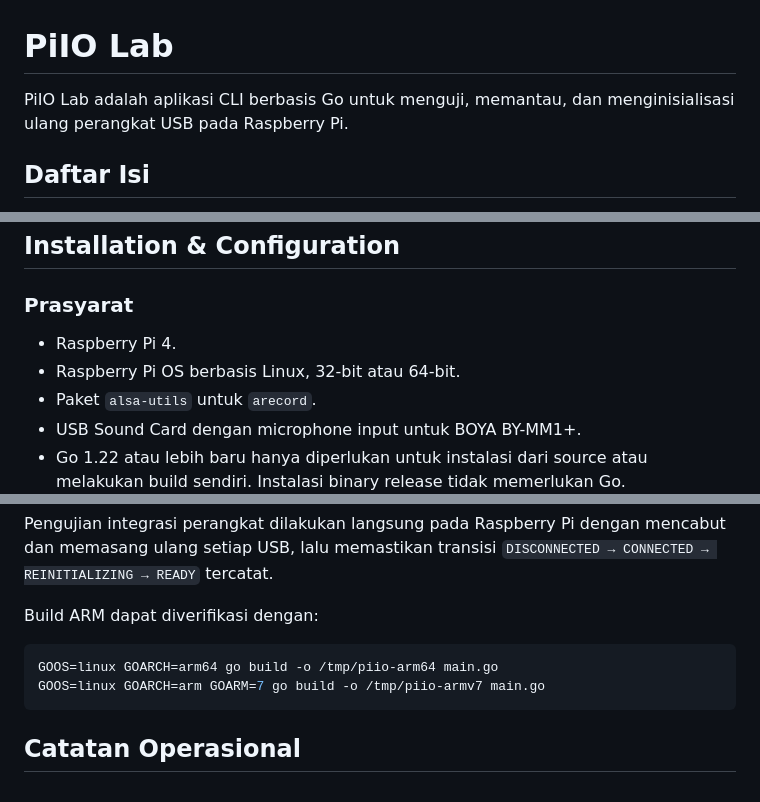
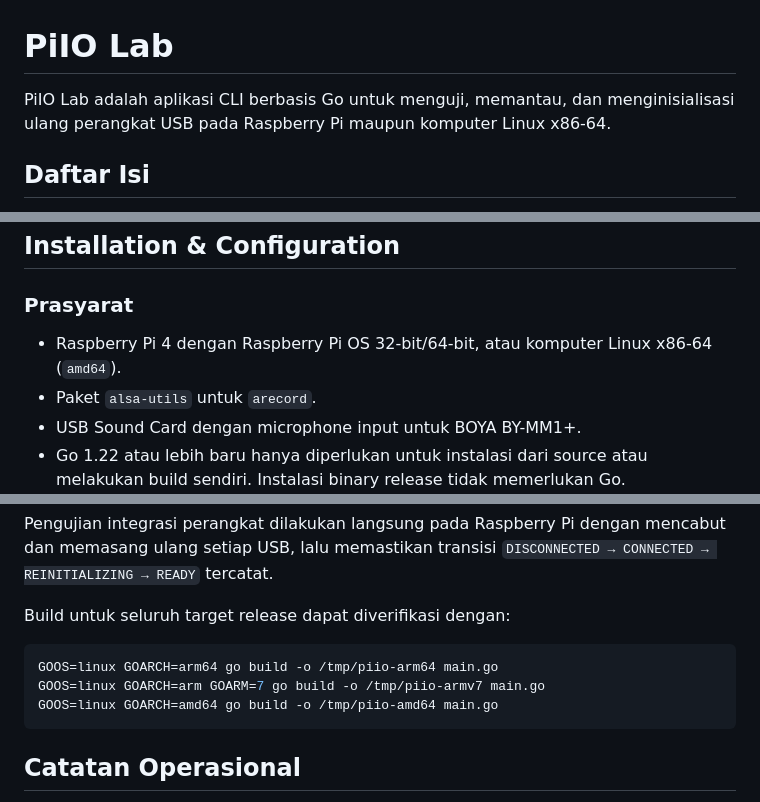
Before and after one commit to mikoaf/piio-lab, a Markdown page: README.md, 3 parts joined by grey strips. GitHub-like rendering.

````diff
--- a/README.md
+++ b/README.md
@@ -1,7 +1,8 @@
 # PiIO Lab
 
 PiIO Lab adalah aplikasi CLI berbasis Go untuk menguji, memantau, dan
-menginisialisasi ulang perangkat USB pada Raspberry Pi.
+menginisialisasi ulang perangkat USB pada Raspberry Pi maupun komputer Linux
+x86-64.
 
 ## Daftar Isi
 
@@ -261,8 +263,8 @@ jangan membagikan file log tanpa pemeriksaan.
 
 ### Prasyarat
 
-- Raspberry Pi 4.
-- Raspberry Pi OS berbasis Linux, 32-bit atau 64-bit.
+- Raspberry Pi 4 dengan Raspberry Pi OS 32-bit/64-bit, atau komputer Linux
+  x86-64 (`amd64`).
 - Paket `alsa-utils` untuk `arecord`.
 - USB Sound Card dengan microphone input untuk BOYA BY-MM1+.
 - Go 1.22 atau lebih baru hanya diperlukan untuk instalasi dari source atau
@@ -492,11 +507,12 @@ Pengujian integrasi perangkat dilakukan langsung pada Raspberry Pi dengan
 mencabut dan memasang ulang setiap USB, lalu memastikan transisi
 `DISCONNECTED → CONNECTED → REINITIALIZING → READY` tercatat.
 
-Build ARM dapat diverifikasi dengan:
+Build untuk seluruh target release dapat diverifikasi dengan:
 
 ```sh
 GOOS=linux GOARCH=arm64 go build -o /tmp/piio-arm64 main.go
 GOOS=linux GOARCH=arm GOARM=7 go build -o /tmp/piio-armv7 main.go
+GOOS=linux GOARCH=amd64 go build -o /tmp/piio-amd64 main.go
 ```
 
 ## Catatan Operasional
````
Also changed, not shown: other parts of README.md (+22 -8 lines).
